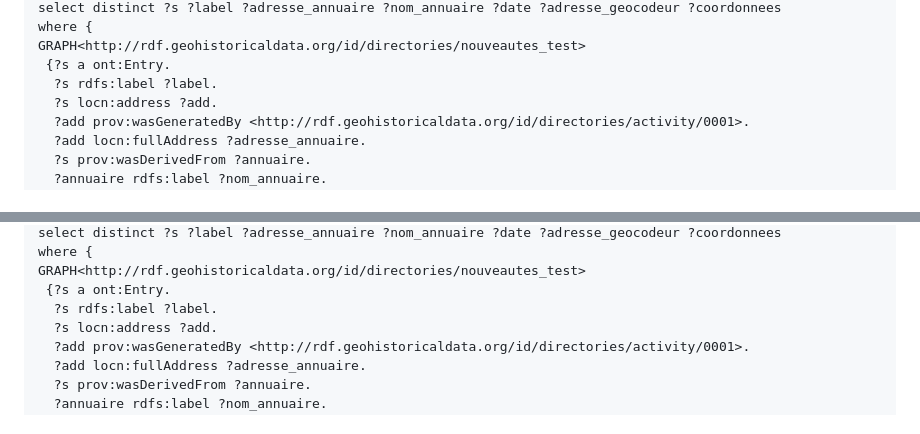
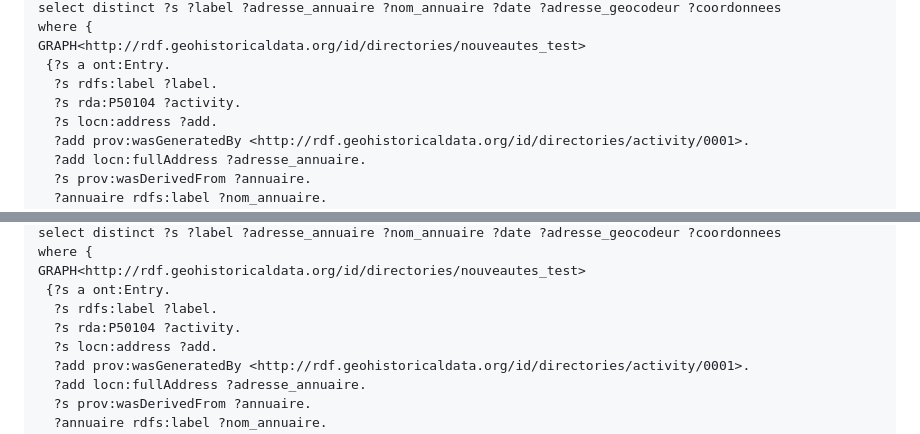
Before and after one commit to soduco/atelier_graphes_geohistoriques_annuaires, a Markdown page: requetes_sparql/exporter_les_donnees.md, 2 parts joined by grey strips. Rendered like a GitHub page.

Commit message:
Added activity

```diff
--- a/requetes_sparql/exporter_les_donnees.md
+++ b/requetes_sparql/exporter_les_donnees.md
@@ -22,6 +23,7 @@ where {
 GRAPH<http://rdf.geohistoricaldata.org/id/directories/nouveautes_test>
  {?s a ont:Entry.
   ?s rdfs:label ?label.
+  ?s rda:P50104 ?activity.
   ?s locn:address ?add.
   ?add prov:wasGeneratedBy <http://rdf.geohistoricaldata.org/id/directories/activity/0001>.
   ?add locn:fullAddress ?adresse_annuaire.
@@ -56,6 +59,7 @@ where {
 GRAPH<http://rdf.geohistoricaldata.org/id/directories/nouveautes_test>
  {?s a ont:Entry.
   ?s rdfs:label ?label.
+  ?s rda:P50104 ?activity.
   ?s locn:address ?add.
   ?add prov:wasGeneratedBy <http://rdf.geohistoricaldata.org/id/directories/activity/0001>.
   ?add locn:fullAddress ?adresse_annuaire.
```
Also changed, not shown: other parts of requetes_sparql/exporter_les_donnees.md (+2 -0 lines).
